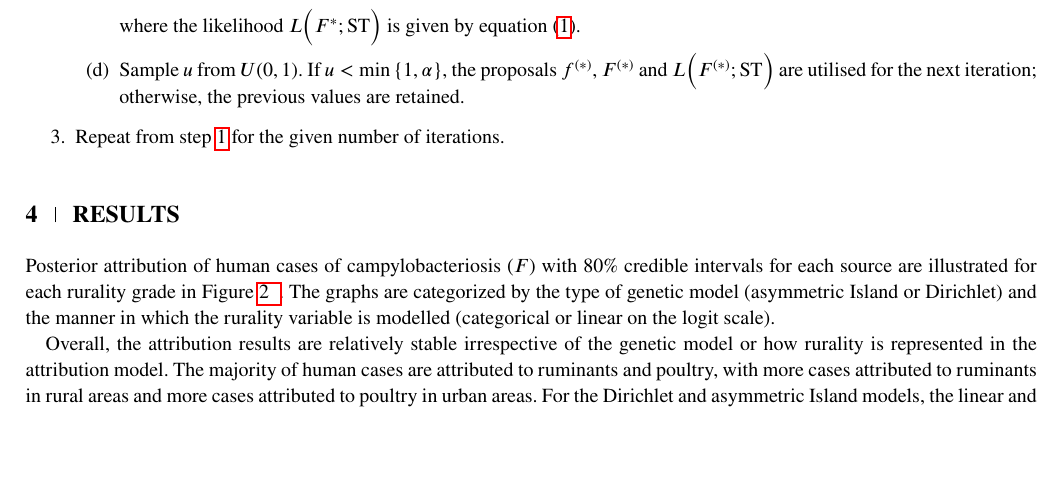
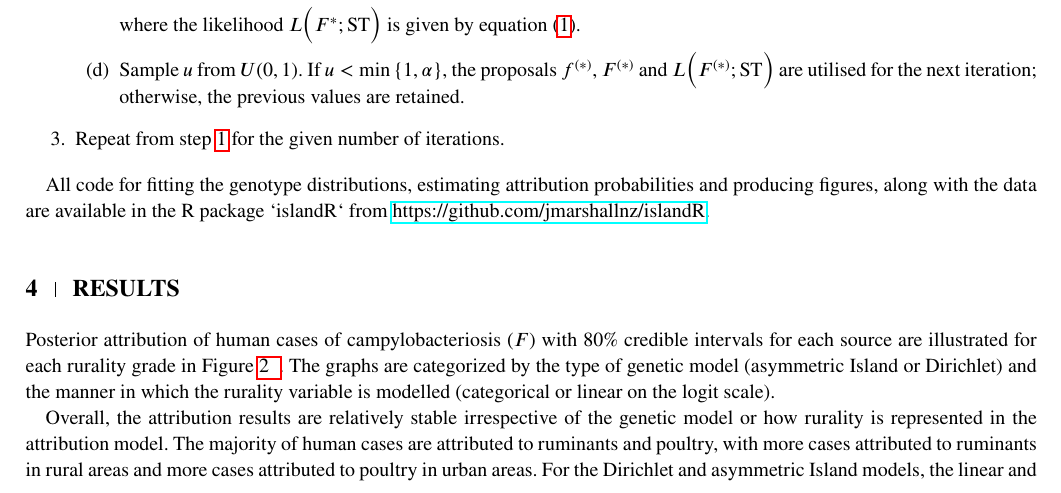
Before and after one commit to jmarshallnz/islandR, a LaTeX thesis (paper/finalish/article.tex): part of page 6 of 12, cut so that both start at the same text, the shorter picture padded with empty space. Compiled offline with pdfLaTeX; a LaTeX package or settings file that is missing is left out.

Commit message:
Add link to github islandR package

```diff
--- a/paper/finalish/article.tex
+++ b/paper/finalish/article.tex
@@ -220,6 +220,8 @@ where the likelihood $L\Big(F^*; \text{ST}\Big)$ is given by equation \eqref{Oli
 
 \end{enumerate}
 
+All code for fitting the genotype distributions, estimating attribution probabilities and producing figures, along with the data are available in the R package `islandR` from \url{https://github.com/jmarshallnz/islandR}.
+
 \section{Results}
 
 \begin{figure}
```
